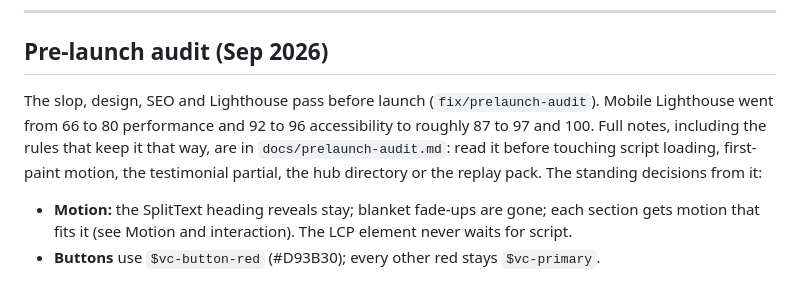
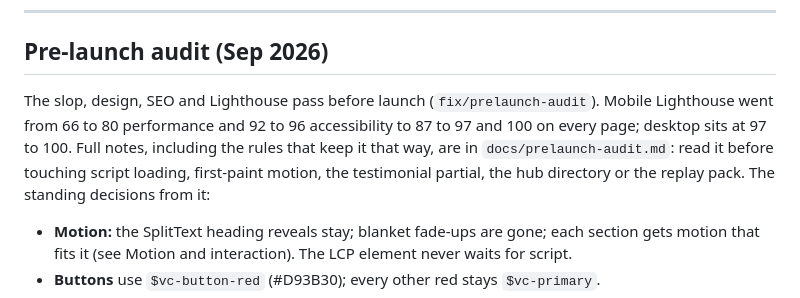
Before and after one commit to Ibrarr/vulkancreative-theme, a Markdown page: CLAUDE.md, the part around the change. Drawn GitHub-style.

```diff
--- a/CLAUDE.md
+++ b/CLAUDE.md
@@ -303,7 +303,7 @@ The redesign has rolled out page by page. On the forge language: `front-page.php
 
 ## Pre-launch audit (Sep 2026)
 
-The slop, design, SEO and Lighthouse pass before launch (`fix/prelaunch-audit`). Mobile Lighthouse went from 66 to 80 performance and 92 to 96 accessibility to roughly 87 to 97 and 100. Full notes, including the rules that keep it that way, are in `docs/prelaunch-audit.md`: read it before touching script loading, first-paint motion, the testimonial partial, the hub directory or the replay pack. The standing decisions from it:
+The slop, design, SEO and Lighthouse pass before launch (`fix/prelaunch-audit`). Mobile Lighthouse went from 66 to 80 performance and 92 to 96 accessibility to 87 to 97 and 100 on every page; desktop sits at 97 to 100. Full notes, including the rules that keep it that way, are in `docs/prelaunch-audit.md`: read it before touching script loading, first-paint motion, the testimonial partial, the hub directory or the replay pack. The standing decisions from it:
 
 - **Motion:** the SplitText heading reveals stay; blanket fade-ups are gone; each section gets motion that fits it (see Motion and interaction). The LCP element never waits for script.
 - **Buttons** use `$vc-button-red` (#D93B30); every other red stays `$vc-primary`.
```
Also changed, not shown: docs/prelaunch-audit.md (+8 -4 lines).
